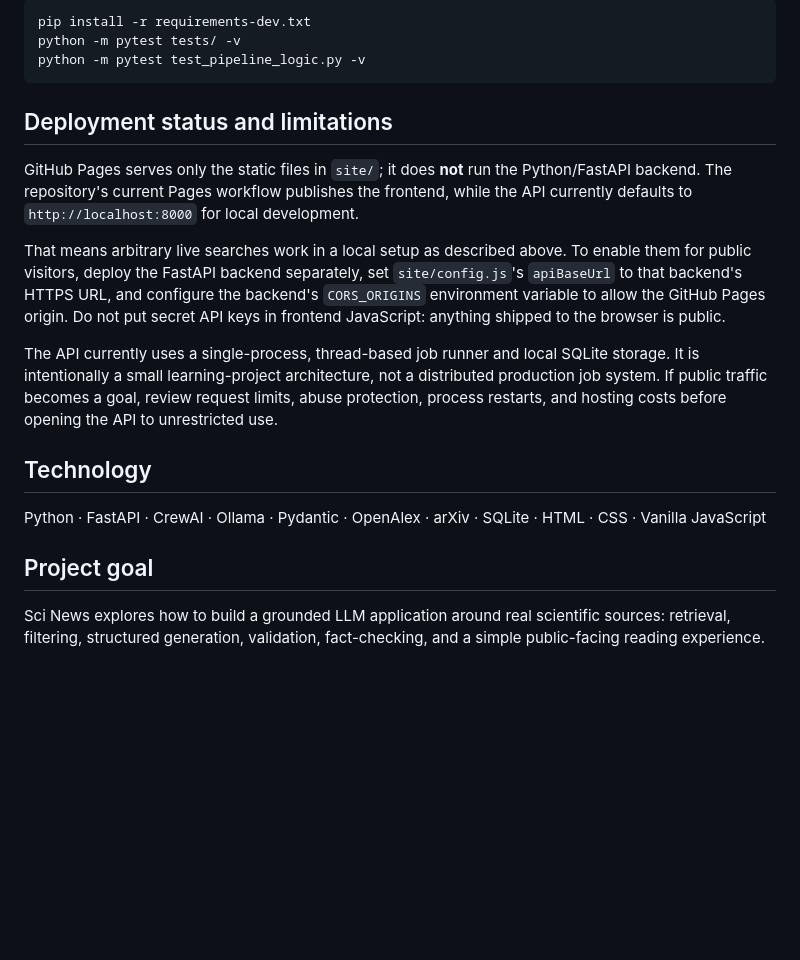
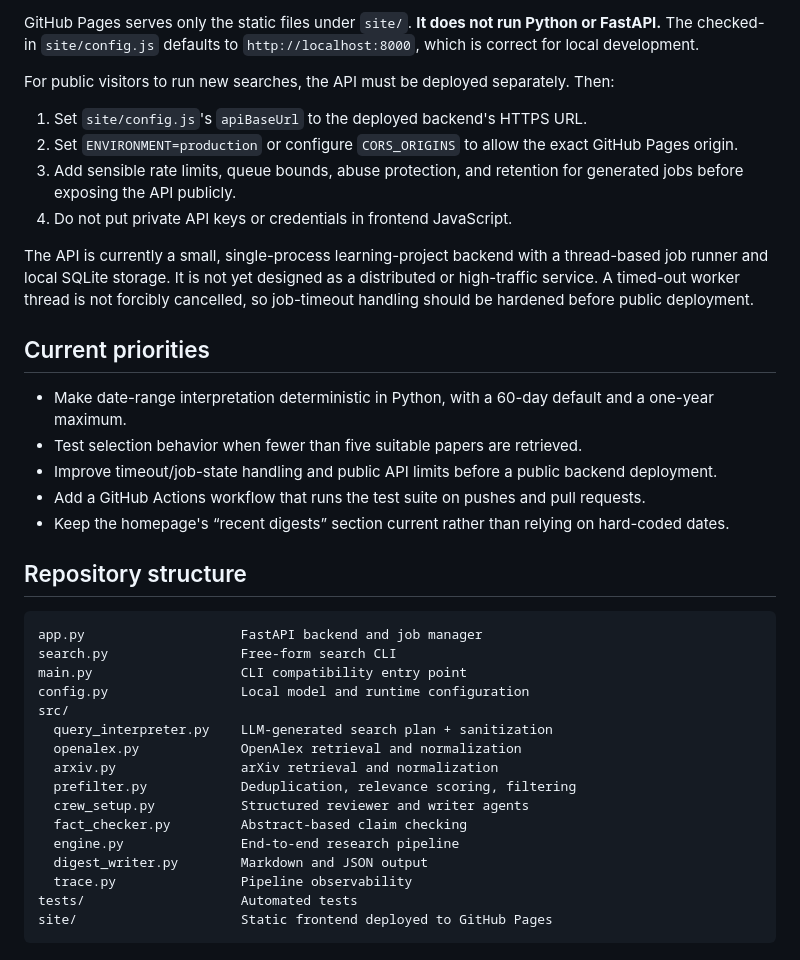
Before and after one commit to BlagojaBudzak/sci-news, a Markdown page: README.md, the part around one of its changes. Rendered like a GitHub page; blank space fills up the shorter version.

````diff
--- a/README.md
+++ b/README.md
@@ -87,22 +159,40 @@ Run automated tests with:
 
-```bash
-pip install -r requirements-dev.txt
-python -m pytest tests/ -v
-python -m pytest test_pipeline_logic.py -v
+GitHub Pages serves only the static files under `site/`. **It does not run Python or FastAPI.** The checked-in `site/config.js` defaults to `http://localhost:8000`, which is correct for local development.
+
+For public visitors to run new searches, the API must be deployed separately. Then:
+
+1. Set `site/config.js`'s `apiBaseUrl` to the deployed backend's HTTPS URL.
+2. Set `ENVIRONMENT=production` or configure `CORS_ORIGINS` to allow the exact GitHub Pages origin.
+3. Add sensible rate limits, queue bounds, abuse protection, and retention for generated jobs before exposing the API publicly.
+4. Do not put private API keys or credentials in frontend JavaScript.
+
+The API is currently a small, single-process learning-project backend with a thread-based job runner and local SQLite storage. It is not yet designed as a distributed or high-traffic service. A timed-out worker thread is not forcibly cancelled, so job-timeout handling should be hardened before public deployment.
+
+## Current priorities
+
+- Make date-range interpretation deterministic in Python, with a 60-day default and a one-year maximum.
+- Test selection behavior when fewer than five suitable papers are retrieved.
+- Improve timeout/job-state handling and public API limits before a public backend deployment.
+- Add a GitHub Actions workflow that runs the test suite on pushes and pull requests.
+- Keep the homepage's “recent digests” section current rather than relying on hard-coded dates.
+
+## Repository structure
+
+```text
+app.py                    FastAPI backend and job manager
+search.py                 Free-form search CLI
+main.py                   CLI compatibility entry point
+config.py                 Local model and runtime configuration
+src/
+  query_interpreter.py    LLM-generated search plan + sanitization
+  openalex.py             OpenAlex retrieval and normalization
+  arxiv.py                arXiv retrieval and normalization
+  prefilter.py            Deduplication, relevance scoring, filtering
+  crew_setup.py           Structured reviewer and writer agents
+  fact_checker.py         Abstract-based claim checking
+  engine.py               End-to-end research pipeline
+  digest_writer.py        Markdown and JSON output
+  trace.py                Pipeline observability
+tests/                    Automated tests
+site/                     Static frontend deployed to GitHub Pages
 ```
-
-## Deployment status and limitations
-
-GitHub Pages serves only the static files in `site/`; it does **not** run the Python/FastAPI backend. The repository's current Pages workflow publishes the frontend, while the API currently defaults to `http://localhost:8000` for local development.
-
-That means arbitrary live searches work in a local setup as described above. To enable them for public visitors, deploy the FastAPI backend separately, set `site/config.js`'s `apiBaseUrl` to that backend's HTTPS URL, and configure the backend's `CORS_ORIGINS` environment variable to allow the GitHub Pages origin. Do not put secret API keys in frontend JavaScript: anything shipped to the browser is public.
-
-The API currently uses a single-process, thread-based job runner and local SQLite storage. It is intentionally a small learning-project architecture, not a distributed production job system. If public traffic becomes a goal, review request limits, abuse protection, process restarts, and hosting costs before opening the API to unrestricted use.
-
-## Technology
-
-Python · FastAPI · CrewAI · Ollama · Pydantic · OpenAlex · arXiv · SQLite · HTML · CSS · Vanilla JavaScript
-
-## Project goal
-
-Sci News explores how to build a grounded LLM application around real scientific sources: retrieval, filtering, structured generation, validation, fact-checking, and a simple public-facing reading experience.
````
Also changed, not shown: other parts of README.md (+126 -54 lines).
